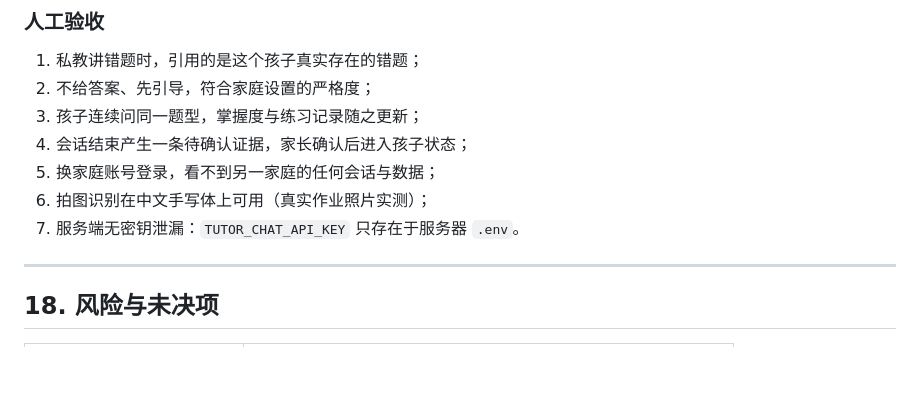
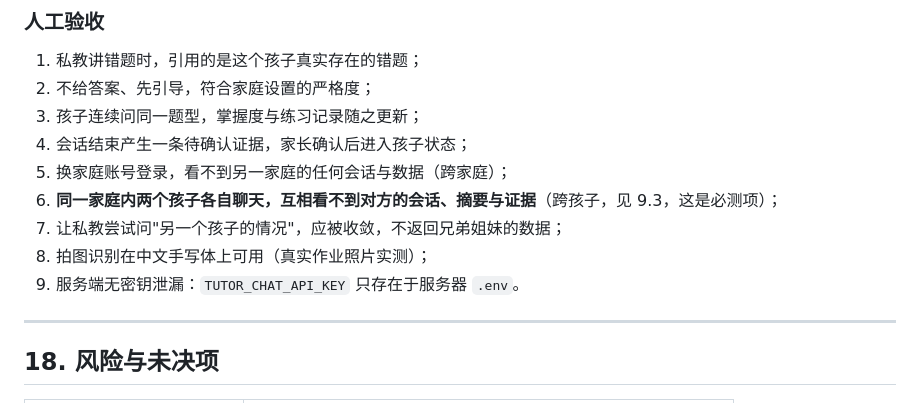
Before and after one commit to nightwf/family-edu-agent, a Markdown page: docs/TUTOR_AGENT_DESIGN.md, the part around one of its changes. Drawn GitHub-style; blank space fills up the shorter version.

```diff
--- a/docs/TUTOR_AGENT_DESIGN.md
+++ b/docs/TUTOR_AGENT_DESIGN.md
@@ -585,9 +630,11 @@ MODERATION_API_KEY=
 2. 不给答案、先引导，符合家庭设置的严格度；
 3. 孩子连续问同一题型，掌握度与练习记录随之更新；
 4. 会话结束产生一条待确认证据，家长确认后进入孩子状态；
-5. 换家庭账号登录，看不到另一家庭的任何会话与数据；
-6. 拍图识别在中文手写体上可用（真实作业照片实测）；
-7. 服务端无密钥泄漏：`TUTOR_CHAT_API_KEY` 只存在于服务器 `.env`。
+5. 换家庭账号登录，看不到另一家庭的任何会话与数据（跨家庭）；
+6. **同一家庭内两个孩子各自聊天，互相看不到对方的会话、摘要与证据**（跨孩子，见 9.3，这是必测项）；
+7. 让私教尝试问"另一个孩子的情况"，应被收敛，不返回兄弟姐妹的数据；
+8. 拍图识别在中文手写体上可用（真实作业照片实测）；
+9. 服务端无密钥泄漏：`TUTOR_CHAT_API_KEY` 只存在于服务器 `.env`。
 
 ---
 
```
Also changed, not shown: other parts of docs/TUTOR_AGENT_DESIGN.md (+45 -0 lines).
